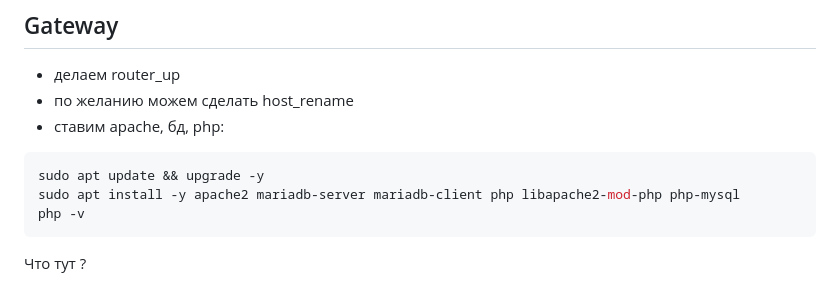
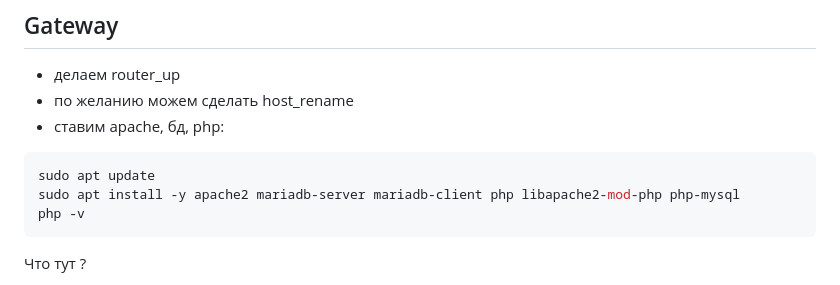
Before and after one commit to xprgclr/tpt, a Markdown page: Nelus_tpt/9_lamp/README.md, the part around the change. Rendered like a GitHub page.

````diff
--- a/Nelus_tpt/9_lamp/README.md
+++ b/Nelus_tpt/9_lamp/README.md
@@ -57,7 +57,7 @@ Haписать скрипты
 - по желанию можем сделать host_rename
 - ставим apache, бд, php:
 ```bash
-sudo apt update && upgrade -y
+sudo apt update
 sudo apt install -y apache2 mariadb-server mariadb-client php libapache2-mod-php php-mysql
 php -v
 ```
````
